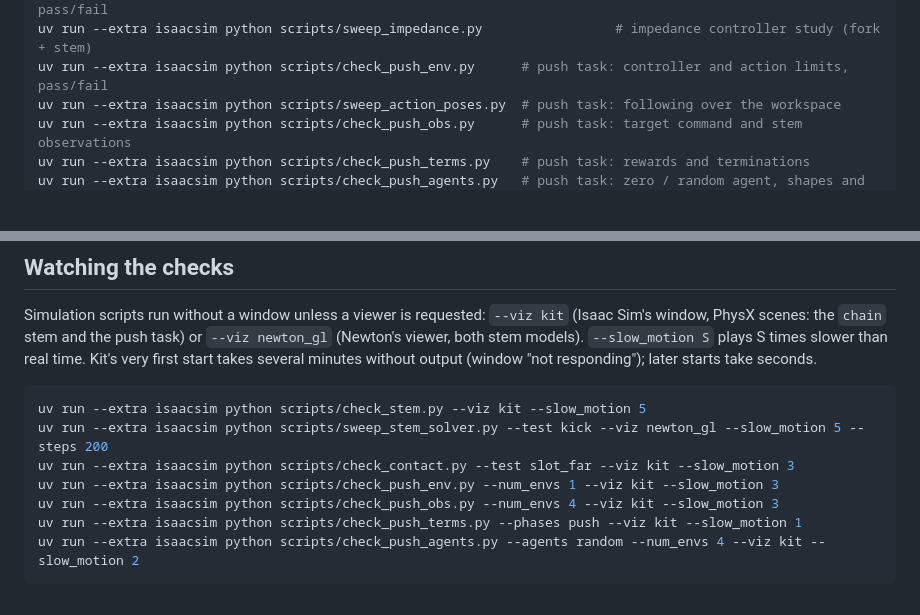
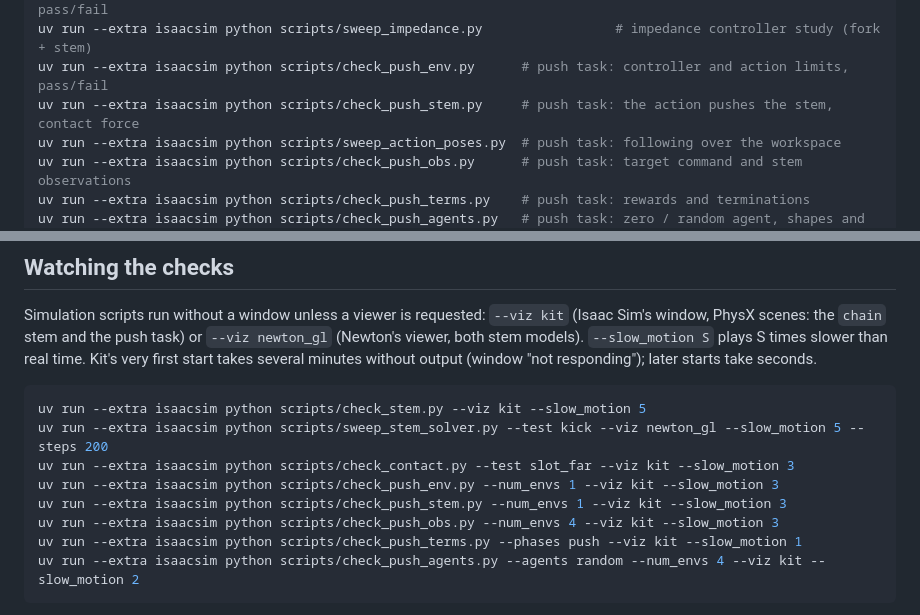
Before and after one commit to paolopetri/plant-stem-manipulation, a Markdown page: README.md, 2 parts joined by grey strips. GitHub-like rendering; blank space fills up the shorter version.

Commit message:
List check_push_stem.py in the README (#77)

```diff
--- a/README.md
+++ b/README.md
@@ -39,6 +39,7 @@ uv run --extra isaacsim python scripts/sweep_stem_solver.py --test kick   # cabl
 uv run --extra isaacsim python scripts/check_contact.py --test slot       # FR3 + fork push the chain stem: pass/fail
 uv run --extra isaacsim python scripts/sweep_impedance.py                 # impedance controller study (fork + stem)
 uv run --extra isaacsim python scripts/check_push_env.py      # push task: controller and action limits, pass/fail
+uv run --extra isaacsim python scripts/check_push_stem.py     # push task: the action pushes the stem, contact force
 uv run --extra isaacsim python scripts/sweep_action_poses.py  # push task: following over the workspace
 uv run --extra isaacsim python scripts/check_push_obs.py      # push task: target command and stem observations
 uv run --extra isaacsim python scripts/check_push_terms.py    # push task: rewards and terminations
@@ -73,6 +74,7 @@ uv run --extra isaacsim python scripts/check_stem.py --viz kit --slow_motion 5
 uv run --extra isaacsim python scripts/sweep_stem_solver.py --test kick --viz newton_gl --slow_motion 5 --steps 200
 uv run --extra isaacsim python scripts/check_contact.py --test slot_far --viz kit --slow_motion 3
 uv run --extra isaacsim python scripts/check_push_env.py --num_envs 1 --viz kit --slow_motion 3
+uv run --extra isaacsim python scripts/check_push_stem.py --num_envs 1 --viz kit --slow_motion 3
 uv run --extra isaacsim python scripts/check_push_obs.py --num_envs 4 --viz kit --slow_motion 3
 uv run --extra isaacsim python scripts/check_push_terms.py --phases push --viz kit --slow_motion 1
 uv run --extra isaacsim python scripts/check_push_agents.py --agents random --num_envs 4 --viz kit --slow_motion 2
```
